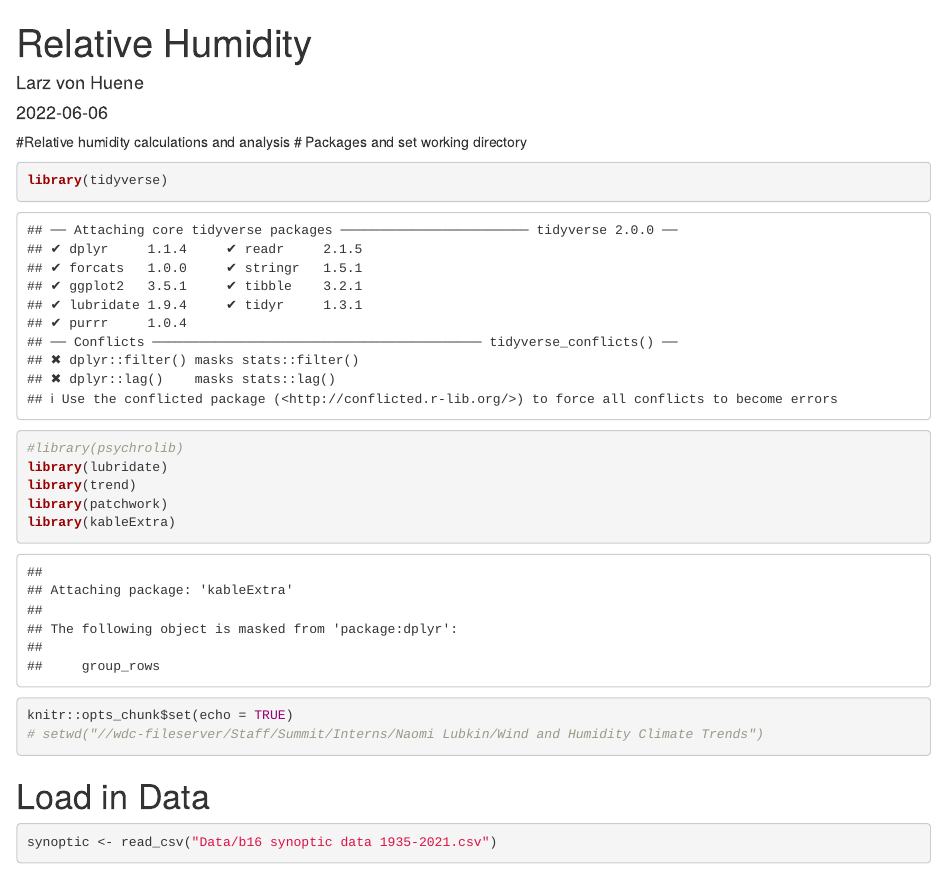
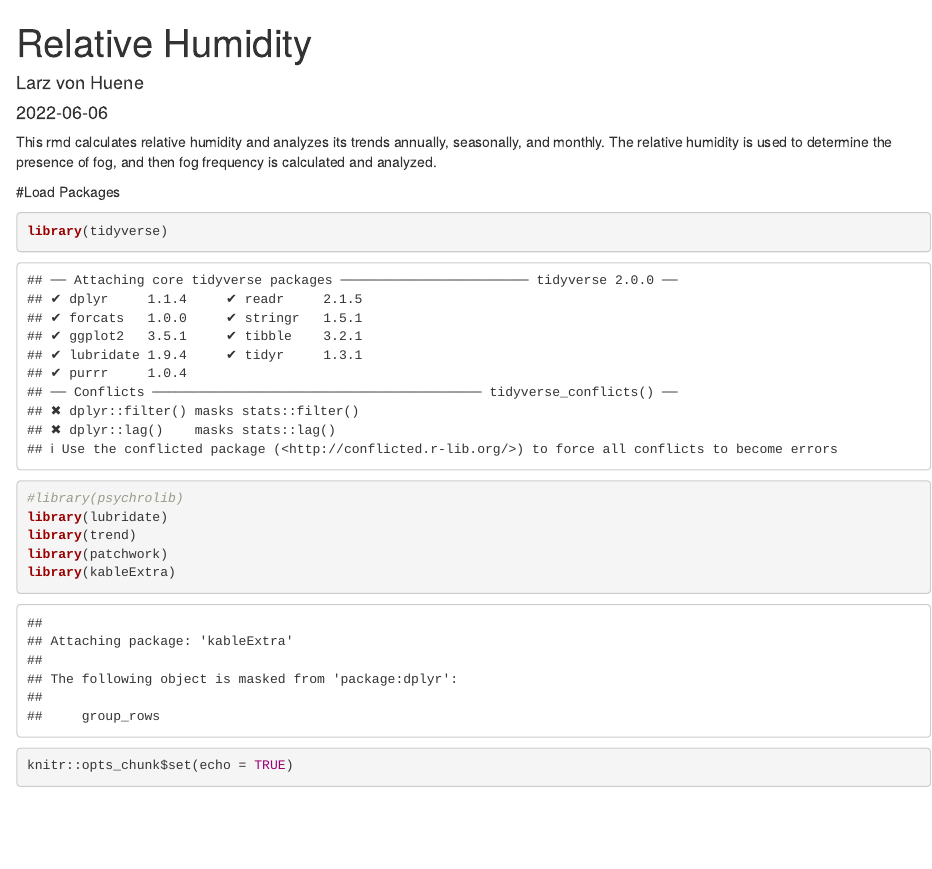
Before and after one commit to naomi-lubkin/Wind_Humidity_Project_2022, an R Markdown document (humidity_analysis.Rmd): the page in a window 1100 px wide, from its top. Rendered offline with R 4.5, knitr and Pandoc, with nearby package versions; some code elsewhere in the file could not run offline.

Commit message:
added caption

````diff
--- a/humidity_analysis.Rmd
+++ b/humidity_analysis.Rmd
@@ -4,8 +4,11 @@ author: "Larz von Huene"
 date: '2022-06-06'
 output: html_document
 ---
-#Relative humidity calculations and analysis
-# Packages and set working directory
+
+This rmd calculates relative humidity and analyzes its trends annually, seasonally, and monthly. The relative humidity is used to determine the presence of fog, and then fog frequency is calculated and analyzed.
+
+
+#Load Packages
 ```{r}
 library(tidyverse)
 #library(psychrolib)
@@ -15,7 +18,6 @@ library(patchwork)
 library(kableExtra)
 
 knitr::opts_chunk$set(echo = TRUE)
-# setwd("//wdc-fileserver/Staff/Summit/Interns/Naomi Lubkin/Wind and Humidity Climate Trends")
 ```
 
 # Load in Data
````
Also changed, not shown: 1 other file.
